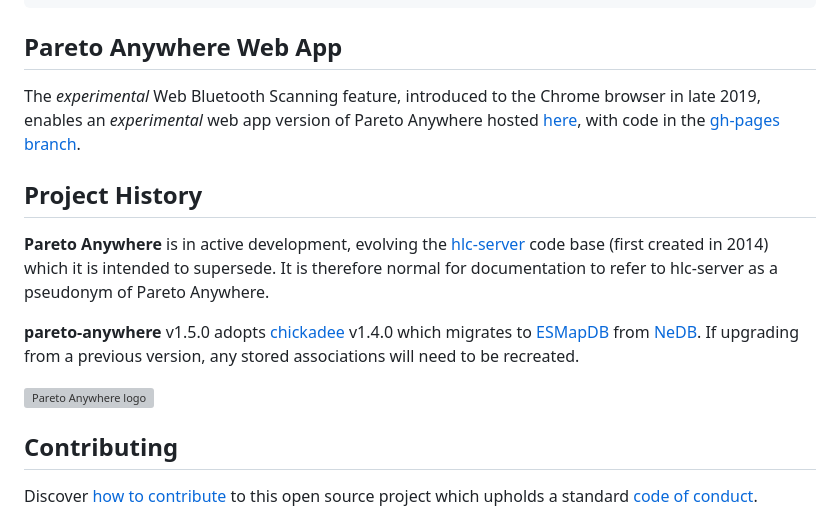
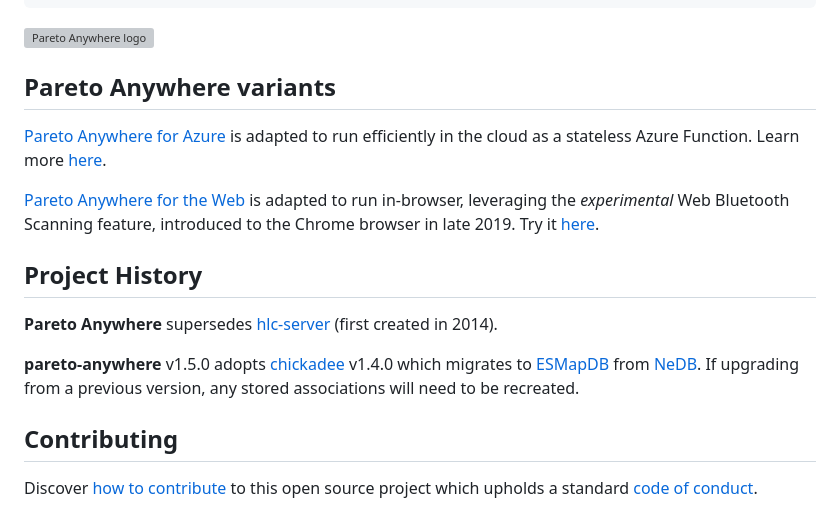
Before and after one commit to reelyactive/pareto-anywhere, a Markdown page: README.md, the part around one of its changes. GitHub-like rendering; grey boxes are pictures that could not be loaded.

```diff
--- a/README.md
+++ b/README.md
@@ -158,21 +164,23 @@ If developing Pareto Apps from within this repository, changes can be pushed to
     git push origin pareto-anywhere-develop
 
 
-Pareto Anywhere Web App
------------------------
+![Pareto Anywhere logo](https://reelyactive.github.io/pareto-anywhere/images/pareto-anywhere-logo.png)
 
-The _experimental_ Web Bluetooth Scanning feature, introduced to the Chrome browser in late 2019, enables an _experimental_ web app version of Pareto Anywhere hosted [here](https://reelyactive.github.io/pareto-anywhere/), with code in the [gh-pages branch](https://github.com/reelyactive/pareto-anywhere/tree/gh-pages).
+
+Pareto Anywhere variants
+------------------------
+
+[Pareto Anywhere for Azure](https://github.com/reelyactive/pareto-anywhere-azure) is adapted to run efficiently in the cloud as a stateless Azure Function.  Learn more [here](https://www.reelyactive.com/pareto/anywhere/integrations/azure/).
+
+[Pareto Anywhere for the Web](https://github.com/reelyactive/pareto-anywhere/tree/gh-pages) is adapted to run in-browser, leveraging the _experimental_ Web Bluetooth Scanning feature, introduced to the Chrome browser in late 2019.  Try it [here](https://reelyactive.github.io/pareto-anywhere/).
 
 
 Project History
 ---------------
 
-__Pareto Anywhere__ is in active development, evolving the [hlc-server](https://github.com/reelyactive/hlc-server/) code base (first created in 2014) which it is intended to supersede.  It is therefore normal for documentation to refer to hlc-server as a pseudonym of Pareto Anywhere.
+__Pareto Anywhere__ supersedes [hlc-server](https://github.com/reelyactive/hlc-server/) (first created in 2014).
 
 __pareto-anywhere__ v1.5.0 adopts [chickadee](https://github.com/reelyactive/chickadee) v1.4.0 which migrates to [ESMapDB](https://github.com/reelyactive/esmapdb) from [NeDB](https://github.com/louischatriot/nedb). If upgrading from a previous version, any stored associations will need to be recreated.
-
-
-![Pareto Anywhere logo](https://reelyactive.github.io/pareto-anywhere/images/pareto-anywhere-logo.png)
 
 
 Contributing
```
Also changed, not shown: other parts of README.md (+24 -18 lines).
